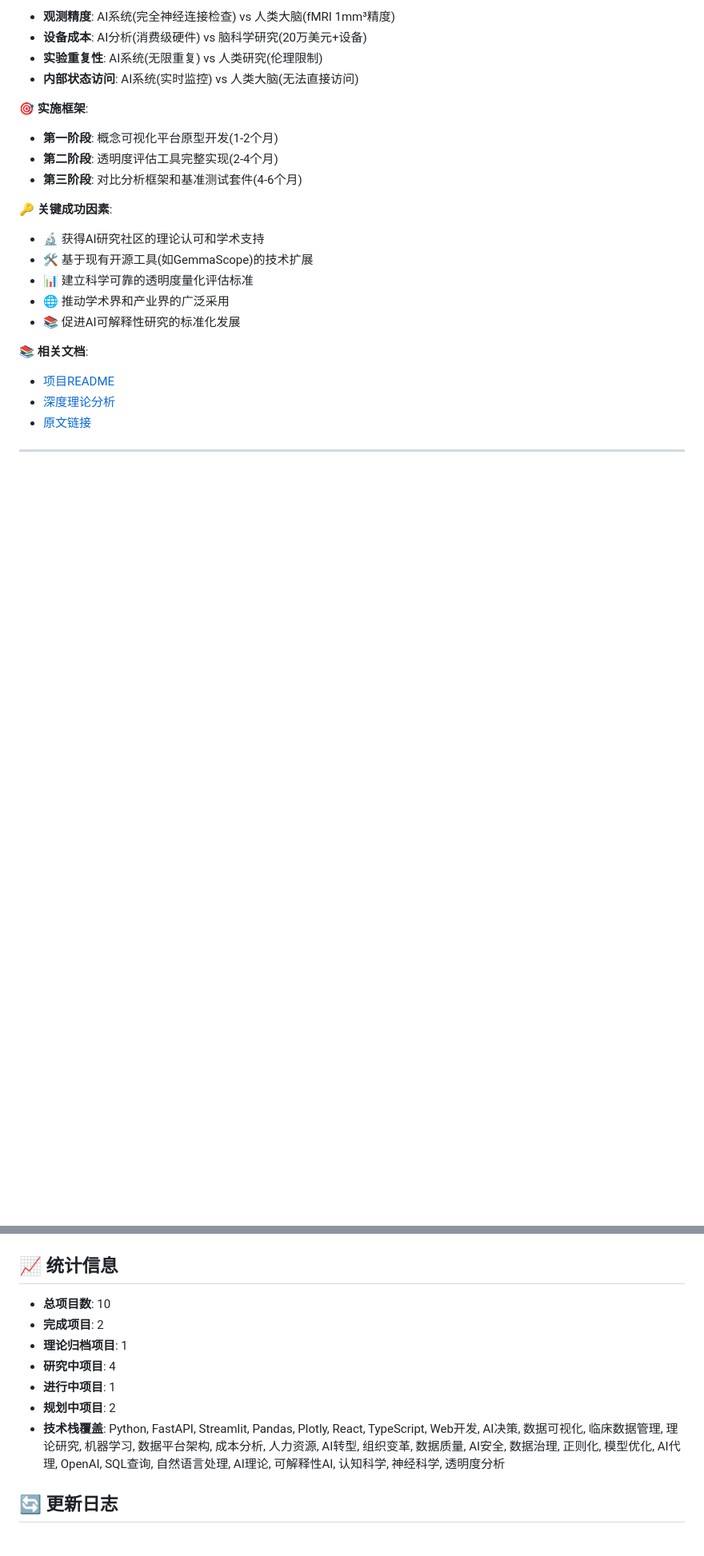
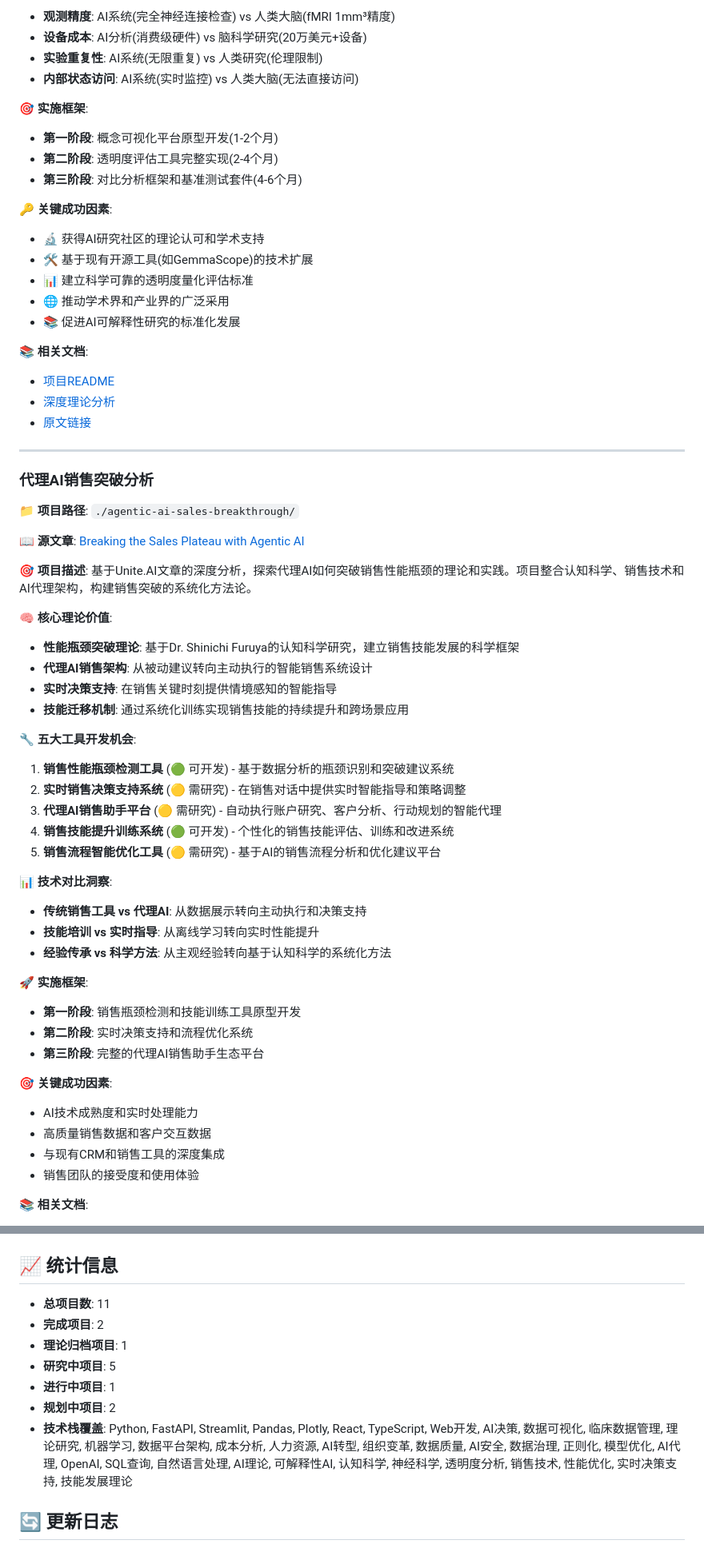
Before and after one commit to petrolpost/AI-driven-idea, a Markdown page: 项目导航.md, 2 parts joined by grey strips. Shown at 80% size. Drawn GitHub-style; blank space fills up the shorter version.

```diff
--- a/项目导航.md
+++ b/项目导航.md
@@ -585,3 +586,48 @@ python run.py
 
 ---
 
+### 代理AI销售突破分析
+
+**📁 项目路径**: `./agentic-ai-sales-breakthrough/`
+
+**📖 源文章**: [Breaking the Sales Plateau with Agentic AI](https://www.unite.ai/breaking-the-sales-plateau-with-agentic-ai/)
+
+**🎯 项目描述**:
+基于Unite.AI文章的深度分析，探索代理AI如何突破销售性能瓶颈的理论和实践。项目整合认知科学、销售技术和AI代理架构，构建销售突破的系统化方法论。
+
+**🧠 核心理论价值**:
+
+- **性能瓶颈突破理论**: 基于Dr. Shinichi Furuya的认知科学研究，建立销售技能发展的科学框架
+- **代理AI销售架构**: 从被动建议转向主动执行的智能销售系统设计
+- **实时决策支持**: 在销售关键时刻提供情境感知的智能指导
+- **技能迁移机制**: 通过系统化训练实现销售技能的持续提升和跨场景应用
+
+**🔧 五大工具开发机会**:
+
+1. **销售性能瓶颈检测工具** (🟢 可开发) - 基于数据分析的瓶颈识别和突破建议系统
+2. **实时销售决策支持系统** (🟡 需研究) - 在销售对话中提供实时智能指导和策略调整
+3. **代理AI销售助手平台** (🟡 需研究) - 自动执行账户研究、客户分析、行动规划的智能代理
+4. **销售技能提升训练系统** (🟢 可开发) - 个性化的销售技能评估、训练和改进系统
+5. **销售流程智能优化工具** (🟡 需研究) - 基于AI的销售流程分析和优化建议平台
+
+**📊 技术对比洞察**:
+
+- **传统销售工具 vs 代理AI**: 从数据展示转向主动执行和决策支持
+- **技能培训 vs 实时指导**: 从离线学习转向实时性能提升
+- **经验传承 vs 科学方法**: 从主观经验转向基于认知科学的系统化方法
+
+**🚀 实施框架**:
+
+- **第一阶段**: 销售瓶颈检测和技能训练工具原型开发
+- **第二阶段**: 实时决策支持和流程优化系统
+- **第三阶段**: 完整的代理AI销售助手生态平台
+
+**🎯 关键成功因素**:
+
+- AI技术成熟度和实时处理能力
+- 高质量销售数据和客户交互数据
+- 与现有CRM和销售工具的深度集成
+- 销售团队的接受度和使用体验
+
+**📚 相关文档**:
+
@@ -588,12 +640,12 @@ python run.py
 ## 📈 统计信息
 
-- **总项目数**: 10
+- **总项目数**: 11
 - **完成项目**: 2
 - **理论归档项目**: 1
-- **研究中项目**: 4
+- **研究中项目**: 5
 - **进行中项目**: 1
 - **规划中项目**: 2
-- **技术栈覆盖**: Python, FastAPI, Streamlit, Pandas, Plotly, React, TypeScript, Web开发, AI决策, 数据可视化, 临床数据管理, 理论研究, 机器学习, 数据平台架构, 成本分析, 人力资源, AI转型, 组织变革, 数据质量, AI安全, 数据治理, 正则化, 模型优化, AI代理, OpenAI, SQL查询, 自然语言处理, AI理论, 可解释性AI, 认知科学, 神经科学, 透明度分析
+- **技术栈覆盖**: Python, FastAPI, Streamlit, Pandas, Plotly, React, TypeScript, Web开发, AI决策, 数据可视化, 临床数据管理, 理论研究, 机器学习, 数据平台架构, 成本分析, 人力资源, AI转型, 组织变革, 数据质量, AI安全, 数据治理, 正则化, 模型优化, AI代理, OpenAI, SQL查询, 自然语言处理, AI理论, 可解释性AI, 认知科学, 神经科学, 透明度分析, 销售技术, 性能优化, 实时决策支持, 技能发展理论
 
 ## 🔄 更新日志
 
```
Also changed, not shown: other parts of 项目导航.md (+22 -10 lines), agentic-ai-sales-breakthrough/README.md (added, +228 -0 lines), agentic-ai-sales-breakthrough/idea-analysis.md (added, +256 -0 lines).
